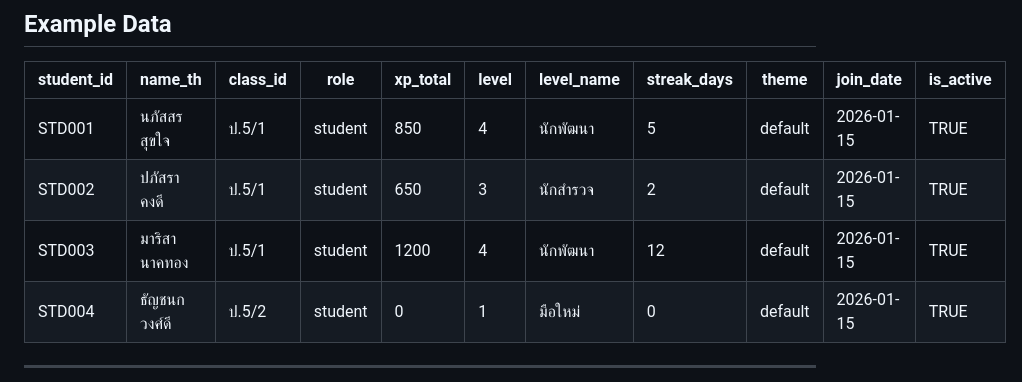
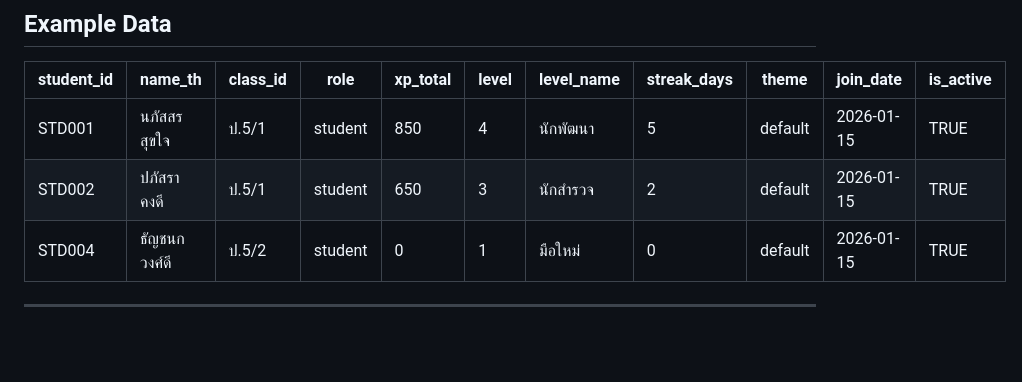
Before and after one commit to wiridponmaneerat-hash/AI-Coding-Adventure-Learning-Platform, a Markdown page: docs/database/02-students-table.md, the part around the change. Rendered like a GitHub page; blank space fills up the shorter version.

Commit message:
docs: remove STD003 example row from students table doc

```diff
--- a/docs/database/02-students-table.md
+++ b/docs/database/02-students-table.md
@@ -92,7 +92,6 @@ Stores all student accounts including credentials, profile information, learning
 |---|---|---|---|---|---|---|---|---|---|---|
 | STD001 | นภัสสร สุขใจ | ป.5/1 | student | 850 | 4 | นักพัฒนา | 5 | default | 2026-01-15 | TRUE |
 | STD002 | ปภัสรา คงดี | ป.5/1 | student | 650 | 3 | นักสำรวจ | 2 | default | 2026-01-15 | TRUE |
-| STD003 | มาริสา นาคทอง | ป.5/1 | student | 1200 | 4 | นักพัฒนา | 12 | default | 2026-01-15 | TRUE |
 | STD004 | ธัญชนก วงศ์ดี | ป.5/2 | student | 0 | 1 | มือใหม่ | 0 | default | 2026-01-15 | TRUE |
 
 ---
```
